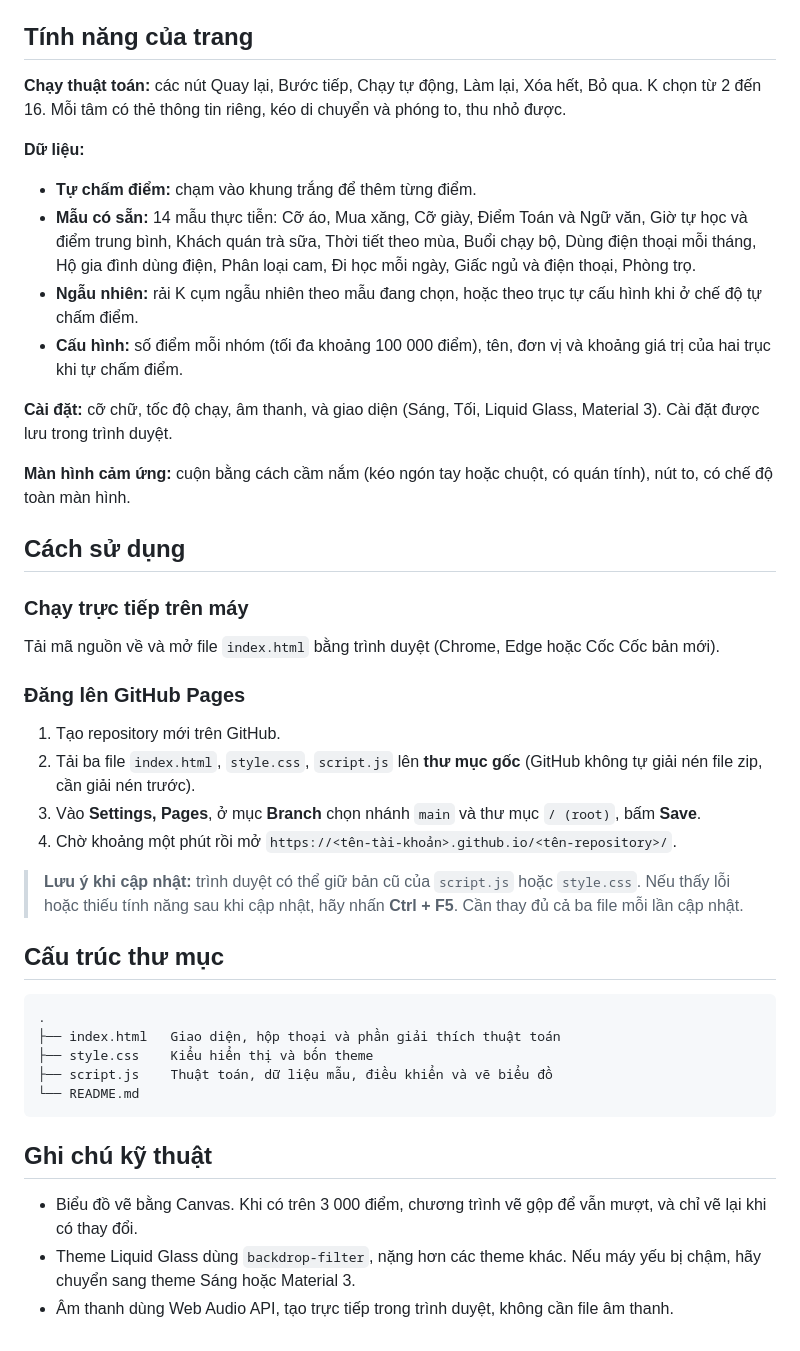
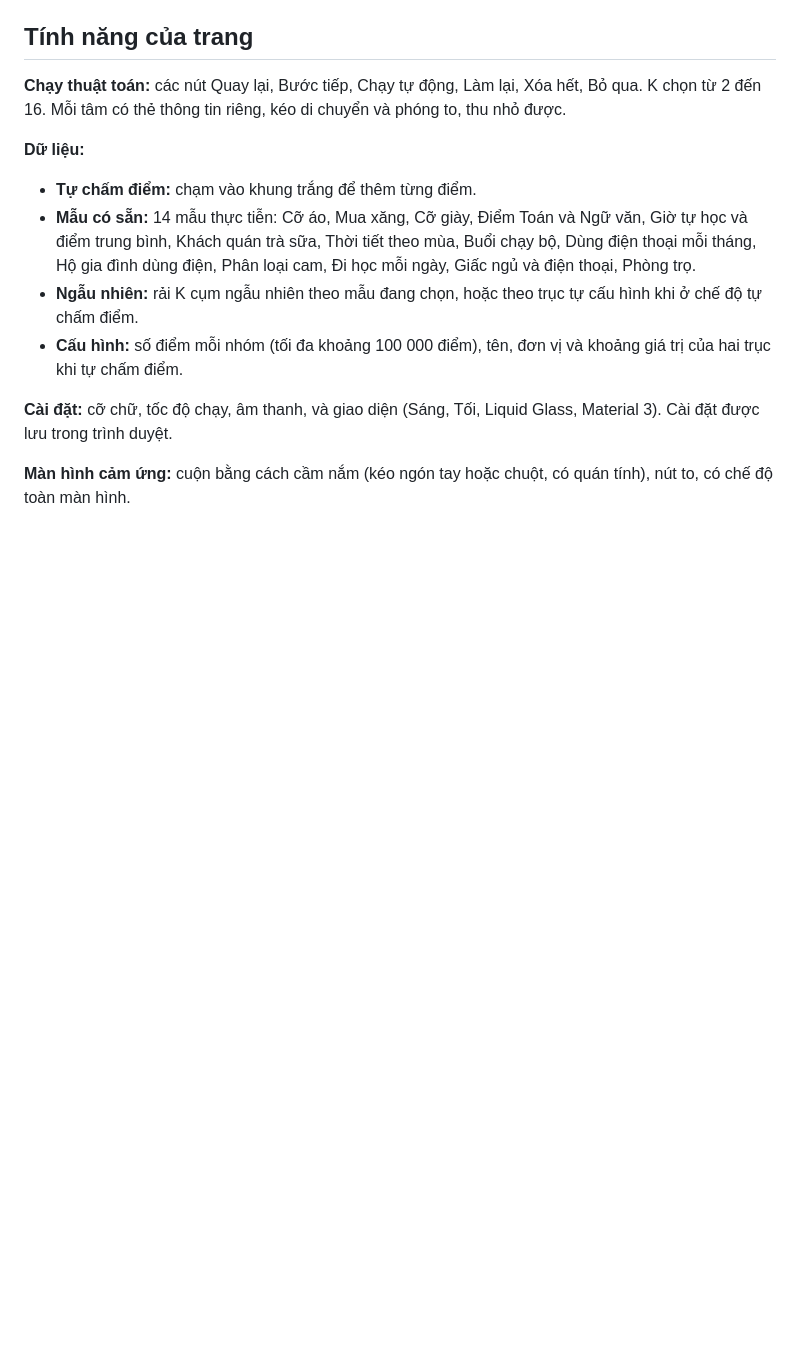
Before and after one commit to Minhpham5656/mophongthuattoanphannhom, a Markdown page: README.md, the part around the change. Rendered like a GitHub page; blank space fills up the shorter version.

````diff
--- a/README.md
+++ b/README.md
@@ -129,32 +129,3 @@ Câu hỏi gợi ý cho học sinh:
 **Cài đặt:** cỡ chữ, tốc độ chạy, âm thanh, và giao diện (Sáng, Tối, Liquid Glass, Material 3). Cài đặt được lưu trong trình duyệt.
 
 **Màn hình cảm ứng:** cuộn bằng cách cầm nắm (kéo ngón tay hoặc chuột, có quán tính), nút to, có chế độ toàn màn hình.
-
-## Cách sử dụng
-
-### Chạy trực tiếp trên máy
-Tải mã nguồn về và mở file `index.html` bằng trình duyệt (Chrome, Edge hoặc Cốc Cốc bản mới).
-
-### Đăng lên GitHub Pages
-1. Tạo repository mới trên GitHub.
-2. Tải ba file `index.html`, `style.css`, `script.js` lên **thư mục gốc** (GitHub không tự giải nén file zip, cần giải nén trước).
-3. Vào **Settings, Pages**, ở mục **Branch** chọn nhánh `main` và thư mục `/ (root)`, bấm **Save**.
-4. Chờ khoảng một phút rồi mở `https://<tên-tài-khoản>.github.io/<tên-repository>/`.
-
-> **Lưu ý khi cập nhật:** trình duyệt có thể giữ bản cũ của `script.js` hoặc `style.css`. Nếu thấy lỗi hoặc thiếu tính năng sau khi cập nhật, hãy nhấn **Ctrl + F5**. Cần thay đủ cả ba file mỗi lần cập nhật.
-
-## Cấu trúc thư mục
-
-```
-.
-├── index.html   Giao diện, hộp thoại và phần giải thích thuật toán
-├── style.css    Kiểu hiển thị và bốn theme
-├── script.js    Thuật toán, dữ liệu mẫu, điều khiển và vẽ biểu đồ
-└── README.md
-```
-
-## Ghi chú kỹ thuật
-
-- Biểu đồ vẽ bằng Canvas. Khi có trên 3 000 điểm, chương trình vẽ gộp để vẫn mượt, và chỉ vẽ lại khi có thay đổi.
-- Theme Liquid Glass dùng `backdrop-filter`, nặng hơn các theme khác. Nếu máy yếu bị chậm, hãy chuyển sang theme Sáng hoặc Material 3.
-- Âm thanh dùng Web Audio API, tạo trực tiếp trong trình duyệt, không cần file âm thanh.
````
